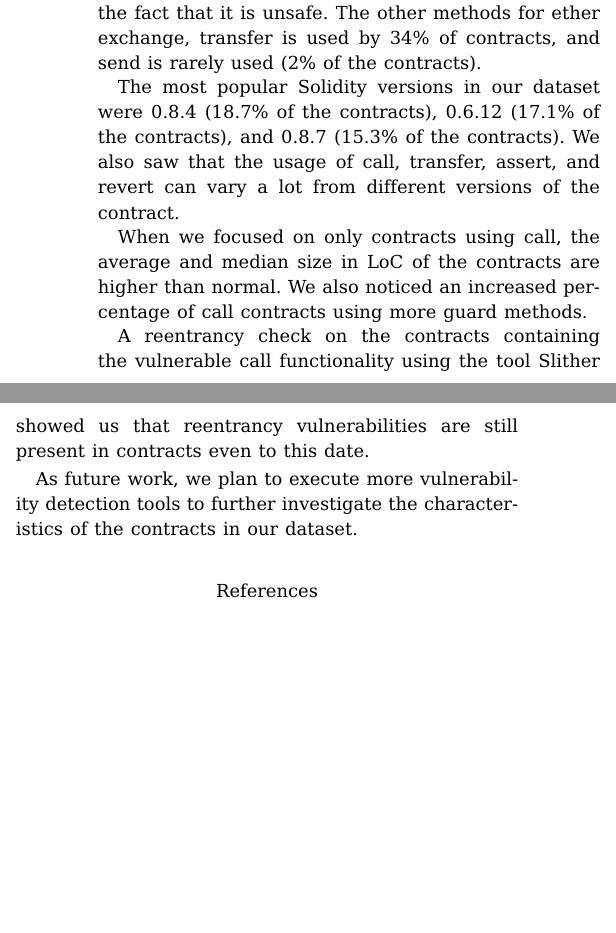
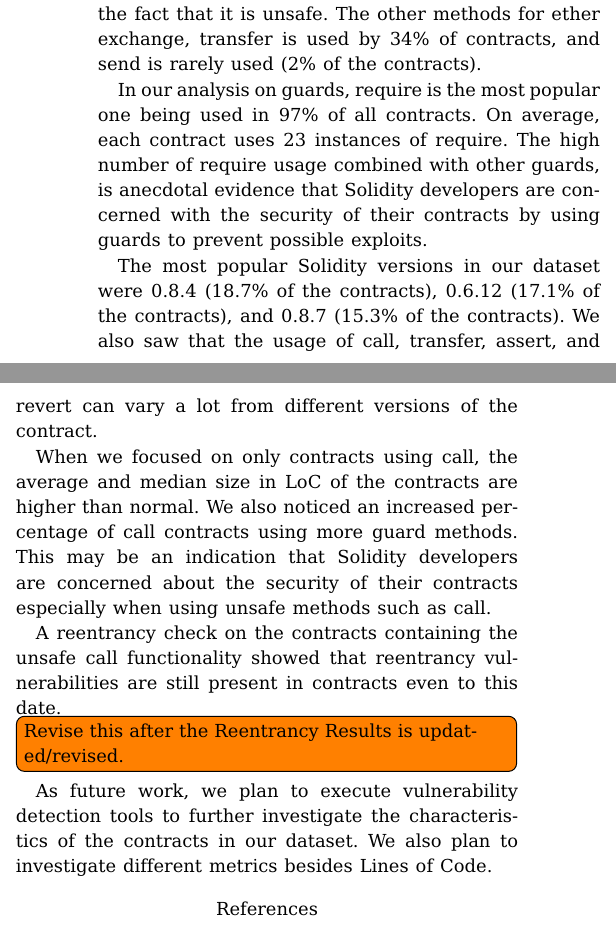
Before and after one commit to DarinVerheijke/vulnerabilities_catalog, a LaTeX paper (Final/wetseb2022.tex): two parts of the columns of page 11 of 12 before the commit and two parts of the columns of page 11 of 13 after it, joined at a grey line, cut so that both start at the same text, the shorter picture padded with empty space. Compiled offline with pdfLaTeX.

Commit message:
Conclusion updated with the new Wetseb version. Added comment to revise the Reentrancy results later.

```diff
--- a/Final/wetseb2022.tex
+++ b/Final/wetseb2022.tex
@@ -723,13 +723,15 @@ Slither by Feist et al. \cite{slither} is a static analysis framework that conve
 
 In this paper, we conducted an exploratory study on the usage of specific Solidity language constructs in a dataset of \totalContracts contracts. Even though, call is the unsafest method for Ether exchange it is the most popular method being used by 50\% of contracts. Perhaps because call can be used to transfer the execution control to another contract, and not only for ether exchange, is the reason for its popularity despite the fact that it is unsafe. The other methods for ether exchange, transfer is used by 34\% of contracts, and send is rarely used (2\% of the contracts).
 
+In our analysis on guards, require is the most popular one being used in 97\% of all contracts. On average, each contract uses 23 instances of require. The high number of require usage combined with other guards, is anecdotal evidence that Solidity developers are concerned with the security of their contracts by using guards to prevent possible exploits.
+
 The most popular Solidity versions in our dataset were 0.8.4 (18.7\% of the contracts), 0.6.12 (17.1\% of the contracts), and 0.8.7 (15.3\% of the contracts). We also saw that the usage of call, transfer, assert, and revert can vary a lot from different versions of the contract.
 
-When we focused on only contracts using call, the average and median size in LoC of the contracts are higher than normal. We also noticed an increased percentage of call contracts using more guard methods.
+When we focused on only contracts using call, the average and median size in LoC of the contracts are higher than normal. We also noticed an increased percentage of call contracts using more guard methods.  This may be an indication that Solidity developers are concerned about the security of their contracts especially when using unsafe methods such as call.
 
-A reentrancy check on the contracts containing the vulnerable call functionality using the tool Slither showed us that reentrancy vulnerabilities are still present in contracts even to this date.
+A reentrancy check on the contracts containing the unsafe call functionality showed that reentrancy vulnerabilities are still present in contracts even to this date.  \todo[inline]{Revise this after the Reentrancy Results is updated/revised.}
 
-As future work, we plan to execute more vulnerability detection tools to further investigate the characteristics of the contracts in our dataset.
+As future work, we plan to execute vulnerability detection tools to further investigate the characteristics of the contracts in our dataset.  We also plan to investigate different metrics besides Lines of Code.
 
 
 %%
```
